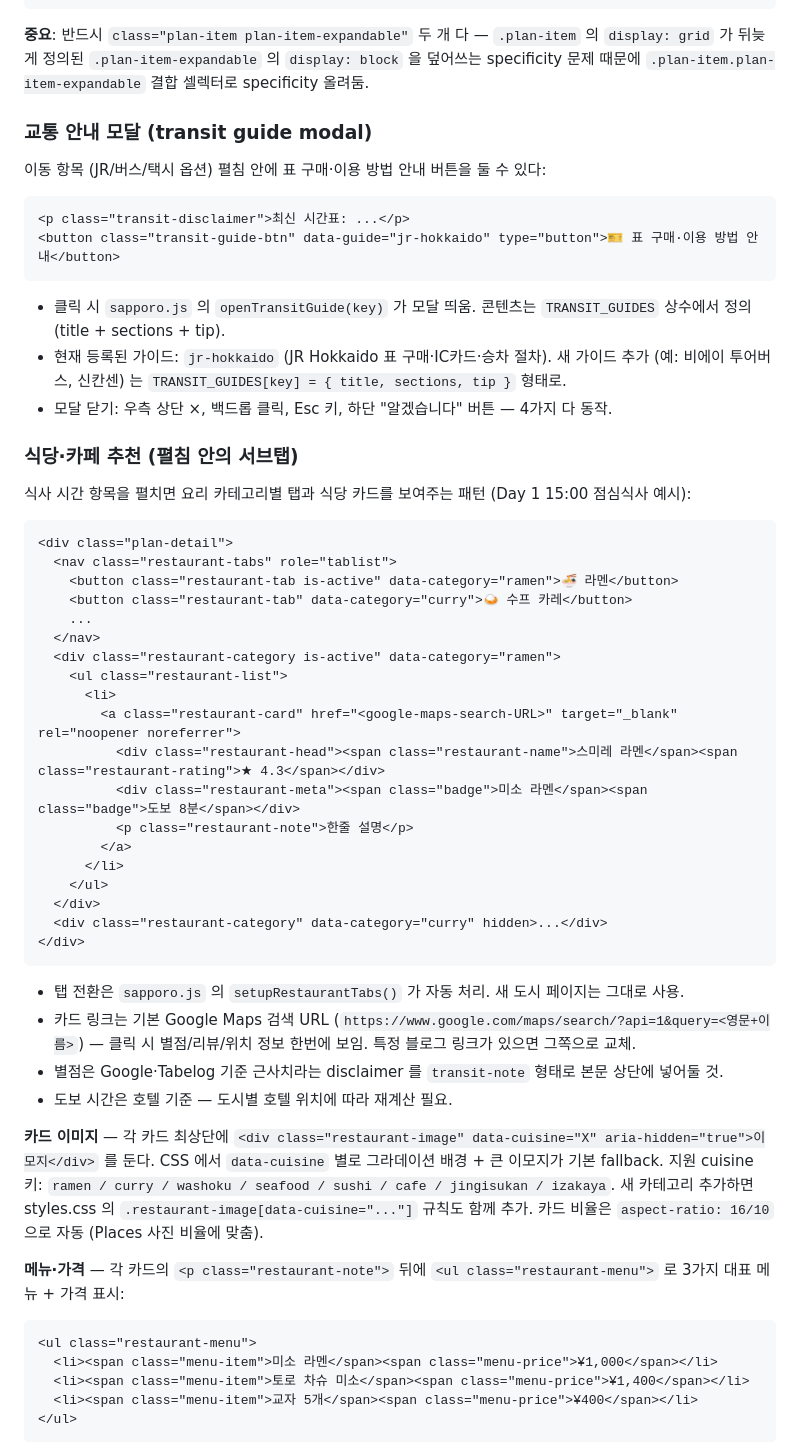
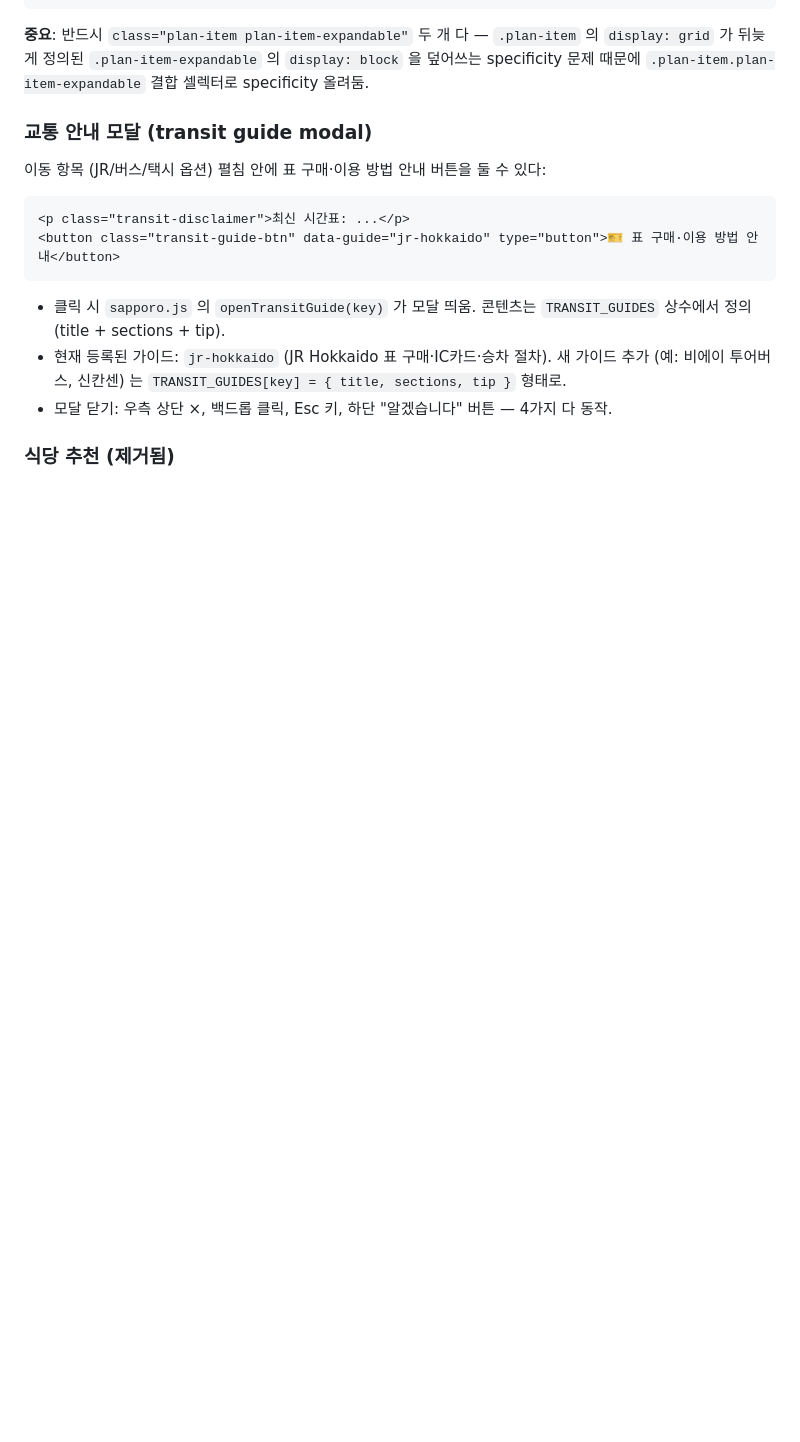
Before and after one commit to kanguk2/gguggu_Trip, a Markdown page: CLAUDE.md, the part around one of its changes. GitHub-like rendering; blank space fills up the shorter version.

````diff
--- a/CLAUDE.md
+++ b/CLAUDE.md
@@ -370,46 +396,5 @@ const DAY_MAPS = {
 - 현재 등록된 가이드: `jr-hokkaido` (JR Hokkaido 표 구매·IC카드·승차 절차). 새 가이드 추가 (예: 비에이 투어버스, 신칸센) 는 `TRANSIT_GUIDES[key] = { title, sections, tip }` 형태로.
 - 모달 닫기: 우측 상단 ×, 백드롭 클릭, Esc 키, 하단 "알겠습니다" 버튼 — 4가지 다 동작.
 
-### 식당·카페 추천 (펼침 안의 서브탭)
+### 식당 추천 (제거됨)
 
-식사 시간 항목을 펼치면 요리 카테고리별 탭과 식당 카드를 보여주는 패턴 (Day 1 15:00 점심식사 예시):
-
-```html
-<div class="plan-detail">
-  <nav class="restaurant-tabs" role="tablist">
-    <button class="restaurant-tab is-active" data-category="ramen">🍜 라멘</button>
-    <button class="restaurant-tab" data-category="curry">🍛 수프 카레</button>
-    ...
-  </nav>
-  <div class="restaurant-category is-active" data-category="ramen">
-    <ul class="restaurant-list">
-      <li>
-        <a class="restaurant-card" href="<google-maps-search-URL>" target="_blank" rel="noopener noreferrer">
-          <div class="restaurant-head"><span class="restaurant-name">스미레 라멘</span><span class="restaurant-rating">★ 4.3</span></div>
-          <div class="restaurant-meta"><span class="badge">미소 라멘</span><span class="badge">도보 8분</span></div>
-          <p class="restaurant-note">한줄 설명</p>
-        </a>
-      </li>
-    </ul>
-  </div>
-  <div class="restaurant-category" data-category="curry" hidden>...</div>
-</div>
-```
-
-- 탭 전환은 `sapporo.js` 의 `setupRestaurantTabs()` 가 자동 처리. 새 도시 페이지는 그대로 사용.
-- 카드 링크는 기본 Google Maps 검색 URL (`https://www.google.com/maps/search/?api=1&query=<영문+이름>`) — 클릭 시 별점/리뷰/위치 정보 한번에 보임. 특정 블로그 링크가 있으면 그쪽으로 교체.
-- 별점은 Google·Tabelog 기준 근사치라는 disclaimer 를 `transit-note` 형태로 본문 상단에 넣어둘 것.
-- 도보 시간은 호텔 기준 — 도시별 호텔 위치에 따라 재계산 필요.
-
-**카드 이미지** — 각 카드 최상단에 `<div class="restaurant-image" data-cuisine="X" aria-hidden="true">이모지</div>` 를 둔다. CSS 에서 `data-cuisine` 별로 그라데이션 배경 + 큰 이모지가 기본 fallback. 지원 cuisine 키: `ramen / curry / washoku / seafood / sushi / cafe / jingisukan / izakaya`. 새 카테고리 추가하면 styles.css 의 `.restaurant-image[data-cuisine="..."]` 규칙도 함께 추가. 카드 비율은 `aspect-ratio: 16/10` 으로 자동 (Places 사진 비율에 맞춤).
-
-**메뉴·가격** — 각 카드의 `<p class="restaurant-note">` 뒤에 `<ul class="restaurant-menu">` 로 3가지 대표 메뉴 + 가격 표시:
-
-```html
-<ul class="restaurant-menu">
-  <li><span class="menu-item">미소 라멘</span><span class="menu-price">¥1,000</span></li>
-  <li><span class="menu-item">토로 차슈 미소</span><span class="menu-price">¥1,400</span></li>
-  <li><span class="menu-item">교자 5개</span><span class="menu-price">¥400</span></li>
-</ul>
-```
-
````
Also changed, not shown: other parts of CLAUDE.md (+41 -38 lines).
